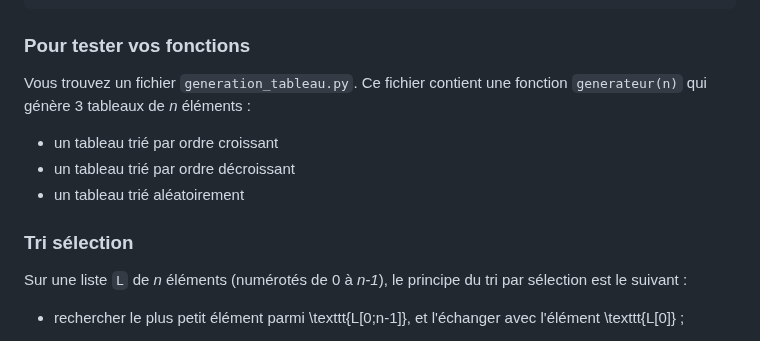
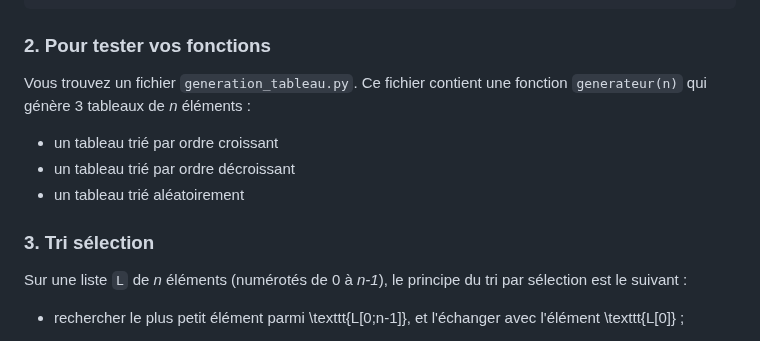
Before and after one commit to mtellene/Cours, a Markdown page: PREMIERE/09_TRIS/README.md, the part around one of its changes. Drawn GitHub-style.

````diff
--- a/PREMIERE/09_TRIS/README.md
+++ b/PREMIERE/09_TRIS/README.md
@@ -79,7 +118,7 @@
 ```
 
 
-### Pour tester vos fonctions
+### 2. Pour tester vos fonctions
 
 Vous trouvez un fichier ```generation_tableau.py```. Ce fichier contient une fonction ```generateur(n)``` qui génère 3 tableaux de *n* éléments :
 
@@ -87,7 +126,7 @@
 - un tableau trié par ordre décroissant
 - un tableau trié aléatoirement
 
-### Tri sélection
+### 3. Tri sélection
 
 Sur une liste ```L``` de *n* éléments (numérotés de 0 à *n-1*), le principe du tri par sélection est le suivant :
 
````
Also changed, not shown: other parts of PREMIERE/09_TRIS/README.md (+55 -11 lines).
